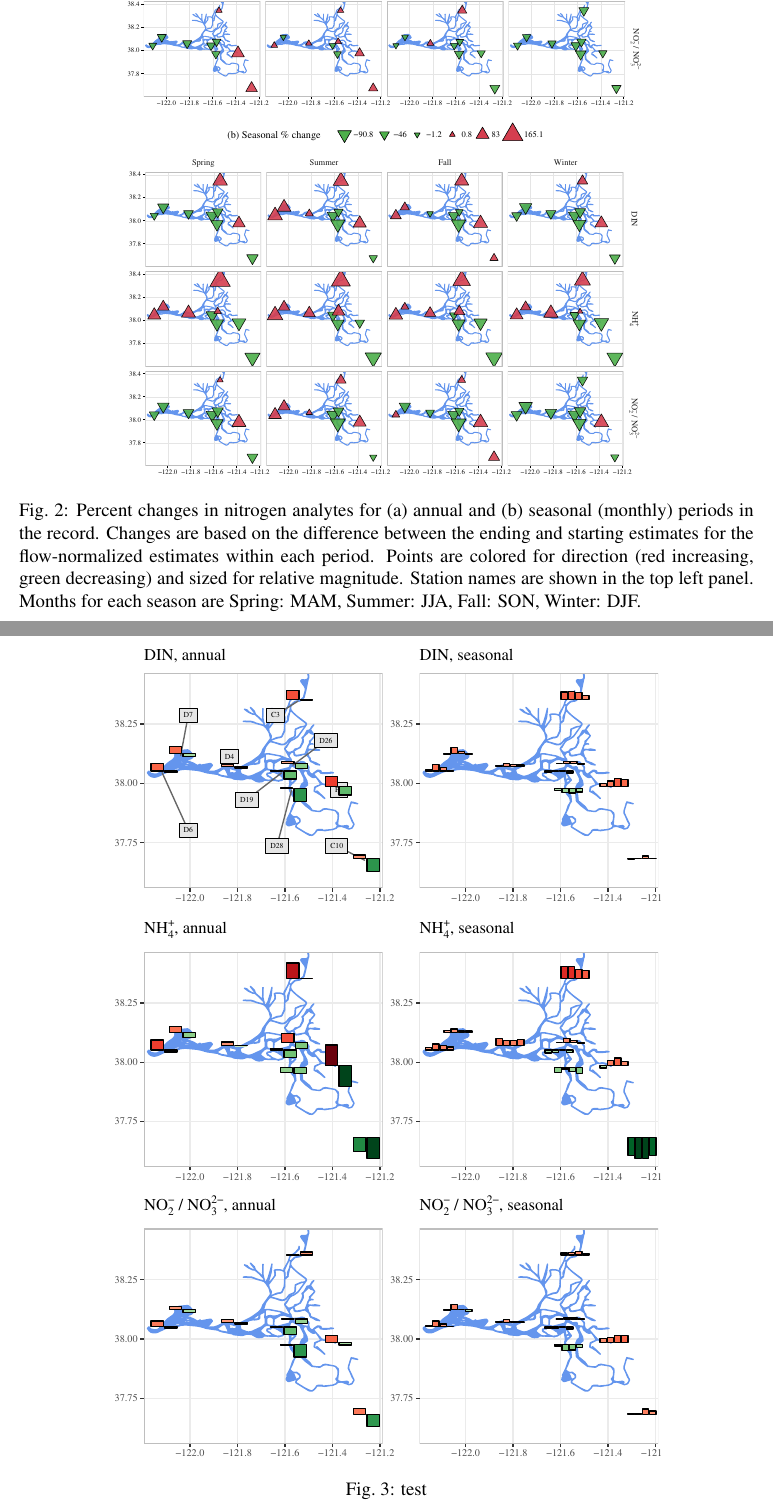
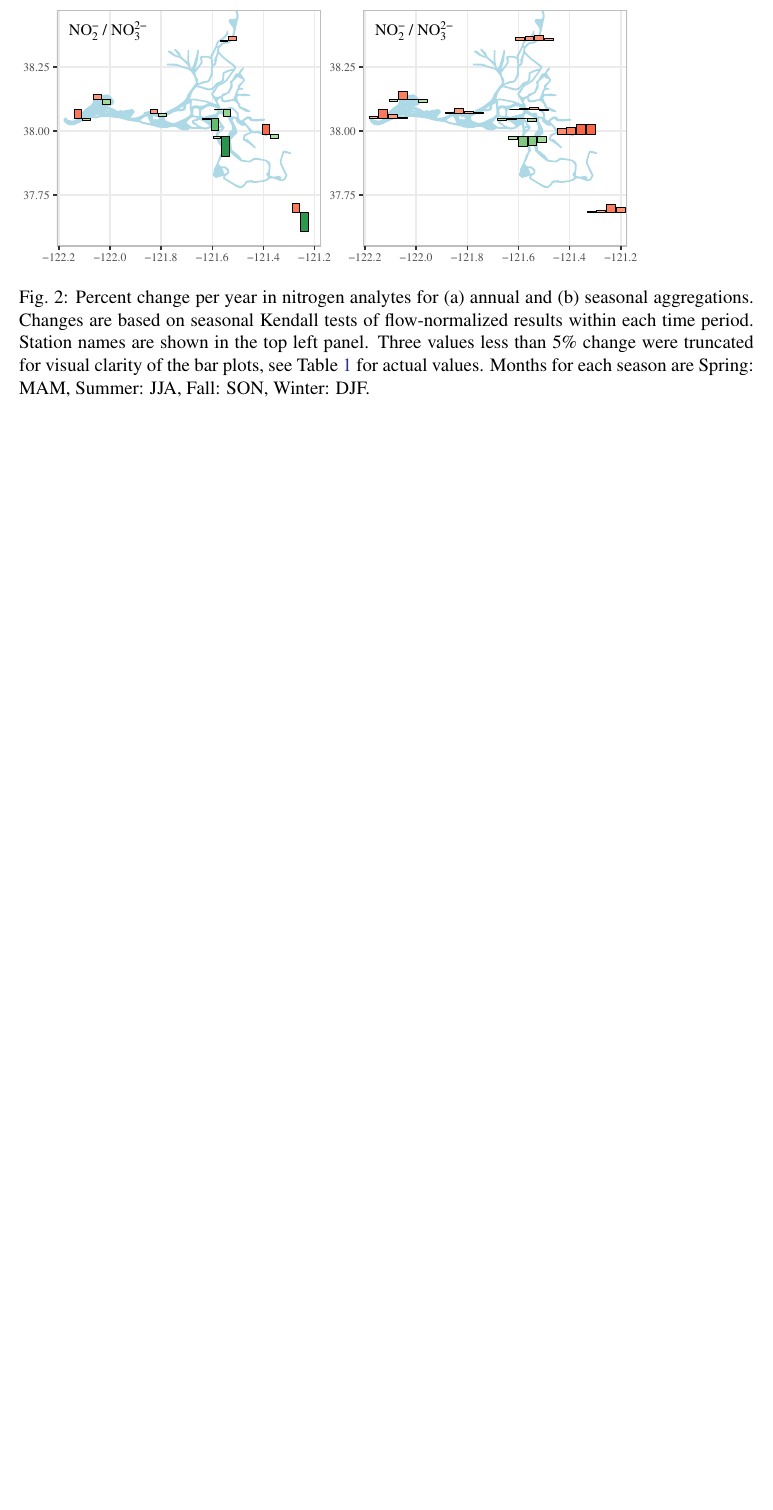
Before and after one commit to fawda123/sftrends_manu, a LaTeX paper (sftrends_manu.tex): two parts of pages 18 and 19 of 29 before the commit and part of page 18 of 28 after it, the two joined at a grey line, cut at the place of the change, the shorter picture padded with empty space. Compiled offline with pdfLaTeX; a LaTeX package or settings file that is missing is left out.

Commit message:
new trends map with bar plots is done

```diff
--- a/sftrends_manu.tex
+++ b/sftrends_manu.tex
@@ -287,23 +287,11 @@ What do nitrogen trends mean?  Have to interpret relative to trends in other var
 
 \begin{figure}[!ht]
 
-{\centering \includegraphics[width=0.75\textwidth]{figs/trndmap-1}
-\includegraphics[width=0.75\textwidth]{figs/trndmap-2}
+{\centering \includegraphics[width=\textwidth]{figs/trndmap-1}
 
 }
 
-\caption[Percent changes in nitrogen analytes for (a) annual and (b) seasonal (monthly) periods in the record]{Percent changes in nitrogen analytes for (a) annual and (b) seasonal (monthly) periods in the record.  Changes are based on the difference between the ending and starting estimates for the flow-normalized estimates within each period.  Points are colored for direction (red increasing, green decreasing) and sized for relative magnitude. Station names are shown in the top left panel. Months for each season are Spring: MAM, Summer: JJA, Fall: SON, Winter: DJF.}\label{fig:trndmap}
-\end{figure}
-
-
-
-\begin{figure}[!ht]
-
-{\centering \includegraphics[width=0.75\textwidth]{figs/trndmap2-1}
-
-}
-
-\caption[test]{test}\label{fig:trndmap2}
+\caption{Percent change per year in nitrogen analytes for (a) annual and (b) seasonal aggregations.  Changes are based on seasonal Kendall tests of flow-normalized results within each time period. Station names are shown in the top left panel. Three values less than 5\% change were truncated for visual clarity of the bar plots, see \cref{tab:trnds} for actual values. Months for each season are Spring: MAM, Summer: JJA, Fall: SON, Winter: DJF.}\label{fig:trndmap}
 \end{figure}
 
 
```
Also changed, not shown: sftrends_manu-concordance.tex (+1 -1 lines), figs/trndmap-1.pdf, figs/trndmap2-1.pdf, sftrends_manu.pdf, sftrends_manu.tex (2 more changed lines), 4 other files.
